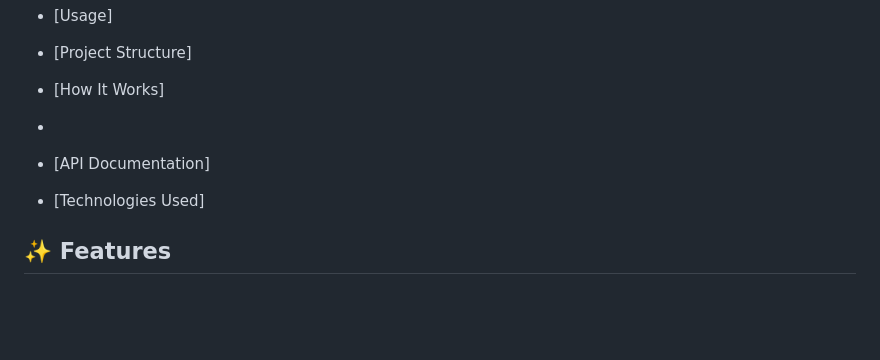
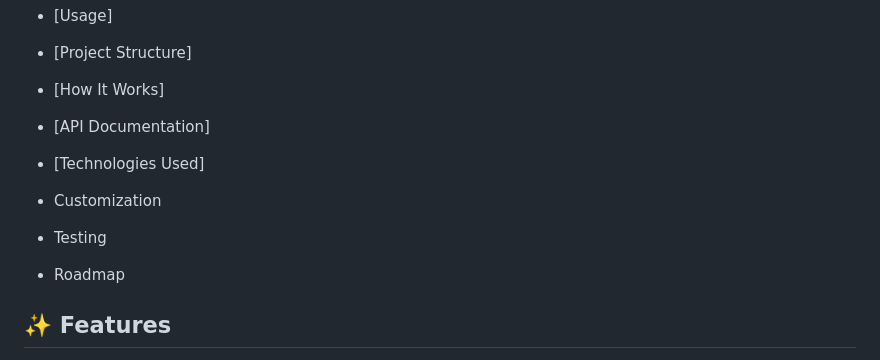
Before and after one commit to Sosuke-Aizen-212/Simple-Smart-Exam-Prep-Knowledge-Gap-Analyzer, a Markdown page: README.md, the part around the change. Rendered like a GitHub page; blank space fills up the shorter version.

```diff
--- a/README.md
+++ b/README.md
@@ -17,10 +17,16 @@ A simple and intuitive web application that helps students identify their knowle
 *   [Project Structure]
 
 *   [How It Works]
-*
+
 *   [API Documentation]
 
 *   [Technologies Used]
+
+*   Customization
+
+*   Testing
+
+*   Roadmap
 
 
 ✨ Features
```
